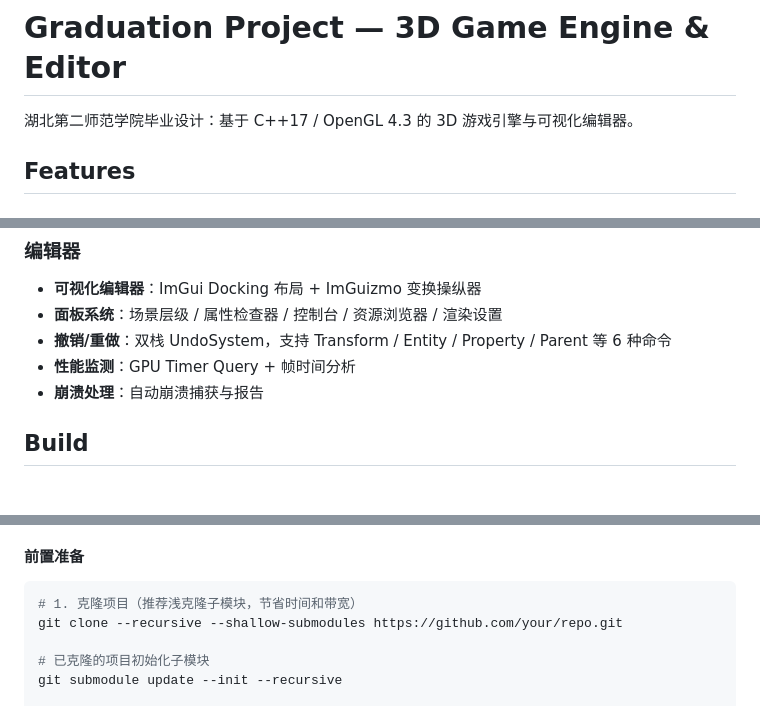
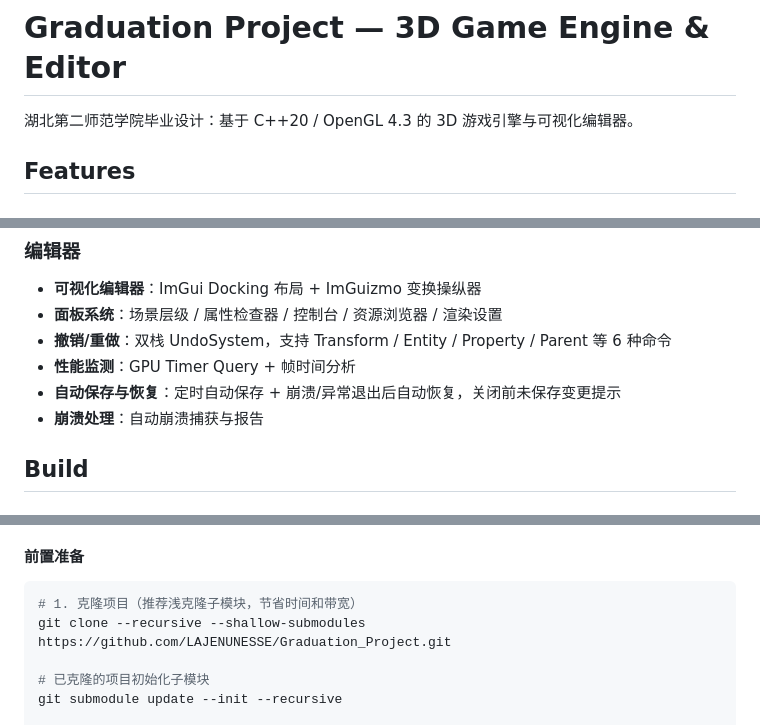
Before and after one commit to LAJENUNESSE/Graduation_Project, a Markdown page: README.md, 3 parts joined by grey strips. Drawn GitHub-style.

Commit message:
docs: 更新文档反映 C++20 迁移及新增特性
- README/CLAUDE.md: C++17 → C++20（对齐 b05f16a 迁移）
- README: 新增自动保存与崩溃恢复特性说明
- README: 修复 git clone 占位 URL 为实际仓库地址

````diff
--- a/README.md
+++ b/README.md
@@ -1,6 +1,6 @@
 # Graduation Project — 3D Game Engine & Editor
 
-湖北第二师范学院毕业设计：基于 C++17 / OpenGL 4.3 的 3D 游戏引擎与可视化编辑器。
+湖北第二师范学院毕业设计：基于 C++20 / OpenGL 4.3 的 3D 游戏引擎与可视化编辑器。
 
 ## Features
 
@@ -39,6 +39,7 @@
 - **面板系统**：场景层级 / 属性检查器 / 控制台 / 资源浏览器 / 渲染设置
 - **撤销/重做**：双栈 UndoSystem，支持 Transform / Entity / Property / Parent 等 6 种命令
 - **性能监测**：GPU Timer Query + 帧时间分析
+- **自动保存与恢复**：定时自动保存 + 崩溃/异常退出后自动恢复，关闭前未保存变更提示
 - **崩溃处理**：自动崩溃捕获与报告
 
 ## Build
@@ -78,7 +79,7 @@
 
 ```bash
 # 1. 克隆项目（推荐浅克隆子模块，节省时间和带宽）
-git clone --recursive --shallow-submodules https://github.com/your/repo.git
+git clone --recursive --shallow-submodules https://github.com/LAJENUNESSE/Graduation_Project.git
 
 # 已克隆的项目初始化子模块
 git submodule update --init --recursive
````
Also changed, not shown: CLAUDE.md (+2 -2 lines).
